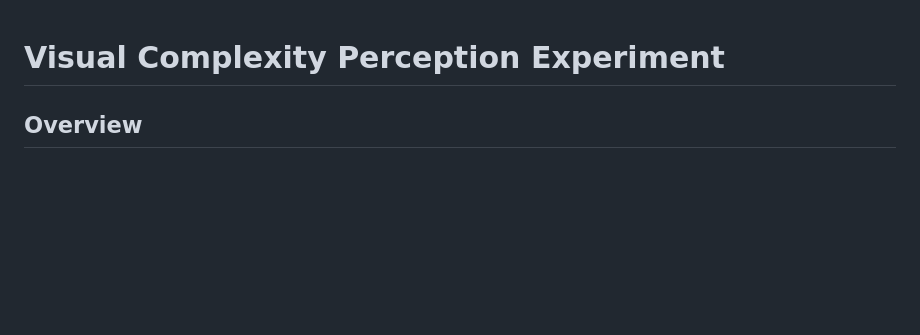
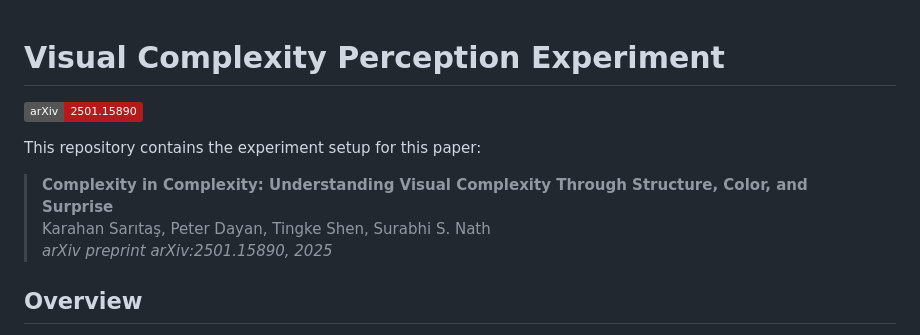
Before and after one commit to Complexity-Project/Experiment, a Markdown page: README.md, the part around the change. Rendered like a GitHub page; badges without logos; blank space fills up the shorter version.

```diff
--- a/README.md
+++ b/README.md
@@ -1,4 +1,11 @@
 # Visual Complexity Perception Experiment
+[![arXiv](https://img.shields.io/badge/arXiv-2501.15890-B31B1B.svg)](https://arxiv.org/abs/2501.15890)
+
+This repository contains the experiment setup for this paper:
+
+> **Complexity in Complexity: Understanding Visual Complexity Through Structure, Color, and Surprise**
+> Karahan Sarıtaş, Peter Dayan, Tingke Shen, Surabhi S. Nath
+> *arXiv preprint arXiv:2501.15890, 2025*
 
 ## Overview
 This experiment explores how participants perceive **visual complexity** in images. Built using [jsPsych](https://www.jspsych.org/), the experiment allows participants to compare image pairs and select which one appears more visually complex. The results aim to enhance our understanding of human perception and its applications in fields like computer vision and design.
```
